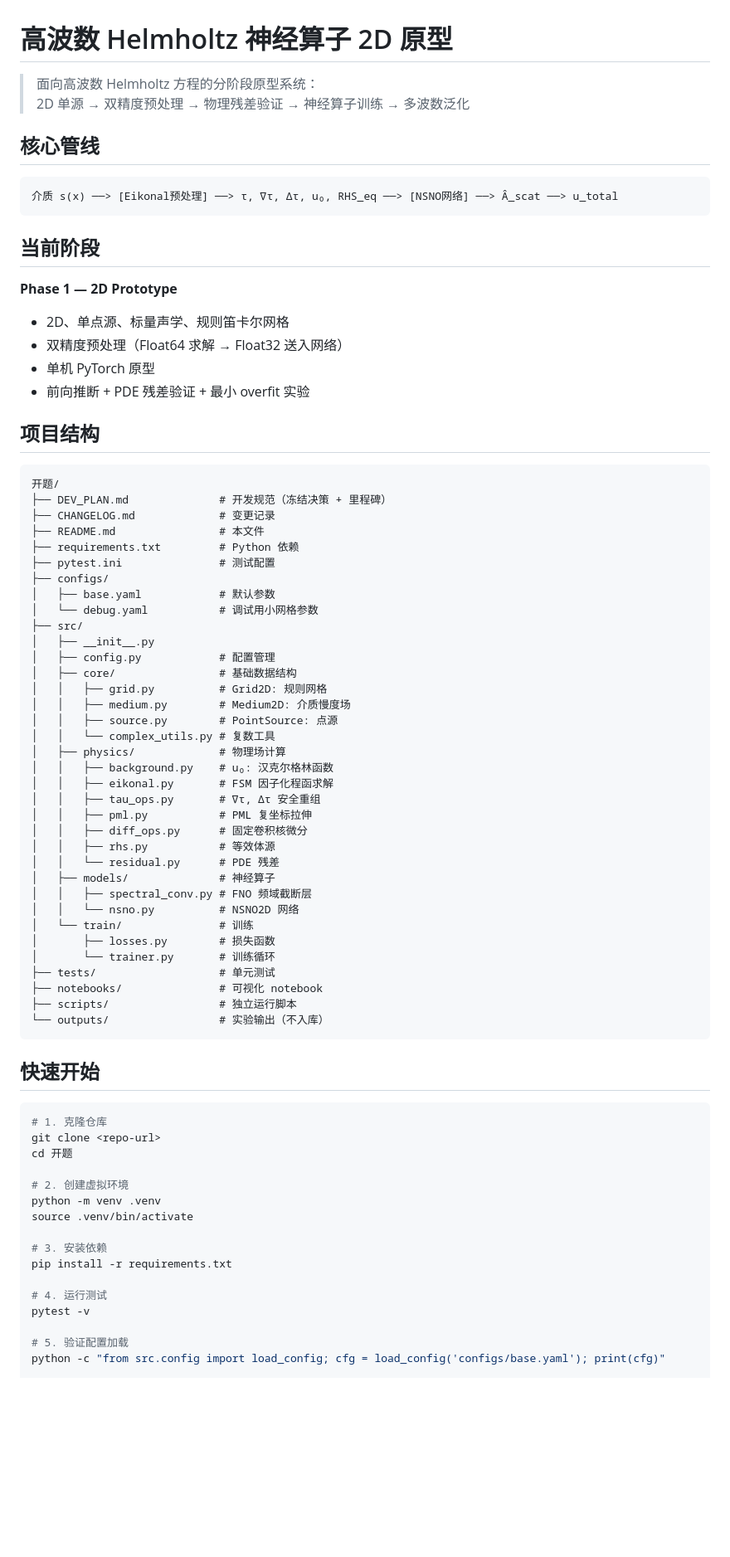
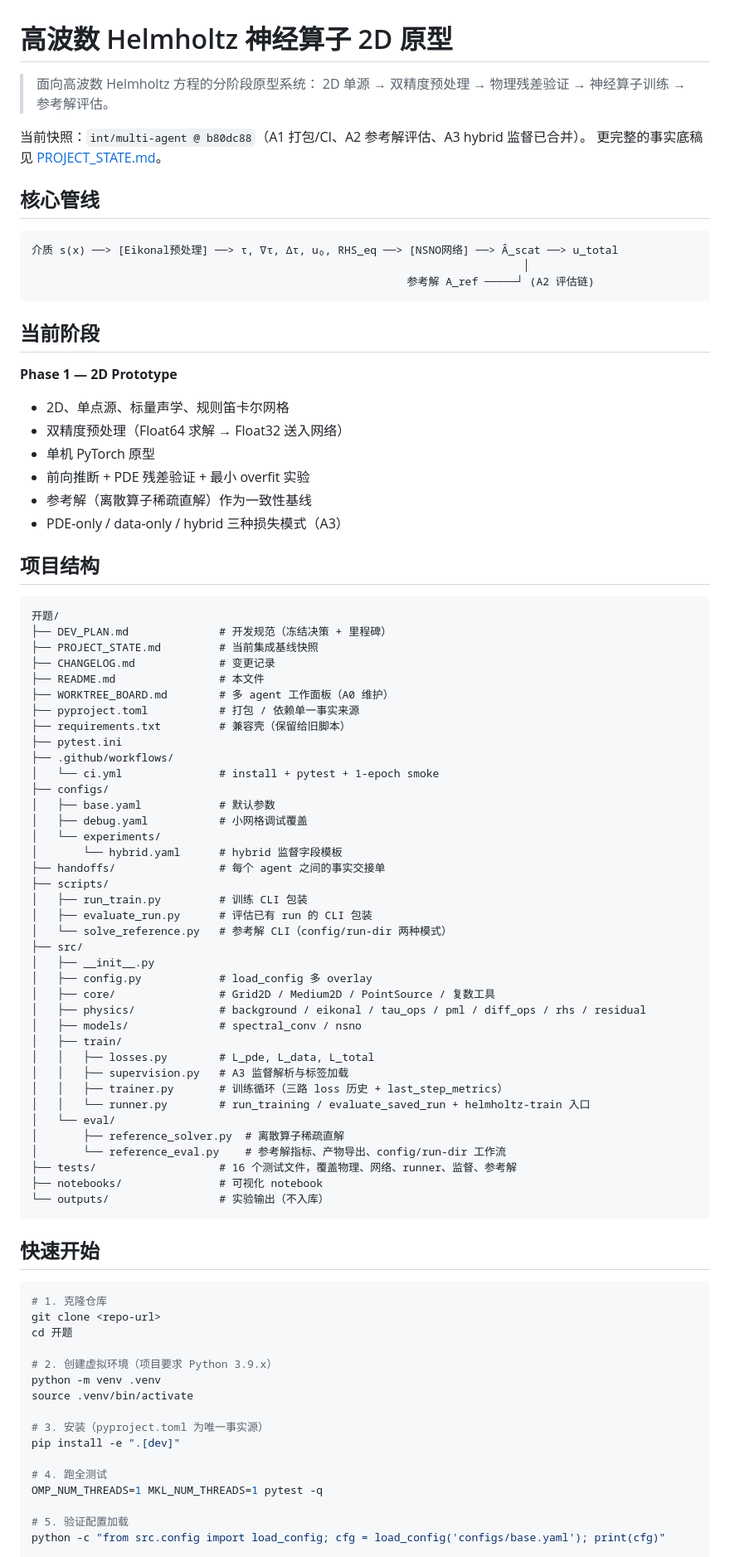
Before and after one commit to shuaxinSX/kaiti, a Markdown page: README.md, the part around one of its changes. Shown at 83% size. GitHub-like rendering; blank space fills up the shorter version.

````diff
--- a/README.md
+++ b/README.md
@@ -1,12 +1,17 @@
 # 高波数 Helmholtz 神经算子 2D 原型
 
 > 面向高波数 Helmholtz 方程的分阶段原型系统：
-> 2D 单源 → 双精度预处理 → 物理残差验证 → 神经算子训练 → 多波数泛化
+> 2D 单源 → 双精度预处理 → 物理残差验证 → 神经算子训练 → 参考解评估。
+
+当前快照：`int/multi-agent @ b80dc88`（A1 打包/CI、A2 参考解评估、A3 hybrid 监督已合并）。
+更完整的事实底稿见 [PROJECT_STATE.md](PROJECT_STATE.md)。
 
 ## 核心管线
 
 ```
 介质 s(x) ──> [Eikonal预处理] ──> τ, ∇τ, Δτ, u₀, RHS_eq ──> [NSNO网络] ──> Â_scat ──> u_total
+                                                                            │
+                                                          参考解 A_ref ─────┘ (A2 评估链)
 ```
 
 ## 当前阶段
@@ -17,44 +22,49 @@
 - 双精度预处理（Float64 求解 → Float32 送入网络）
 - 单机 PyTorch 原型
 - 前向推断 + PDE 残差验证 + 最小 overfit 实验
+- 参考解（离散算子稀疏直解）作为一致性基线
+- PDE-only / data-only / hybrid 三种损失模式（A3）
 
 ## 项目结构
 
 ```
 开题/
 ├── DEV_PLAN.md              # 开发规范（冻结决策 + 里程碑）
+├── PROJECT_STATE.md         # 当前集成基线快照
 ├── CHANGELOG.md             # 变更记录
 ├── README.md                # 本文件
-├── requirements.txt         # Python 依赖
-├── pytest.ini               # 测试配置
+├── WORKTREE_BOARD.md        # 多 agent 工作面板（A0 维护）
+├── pyproject.toml           # 打包 / 依赖单一事实来源
+├── requirements.txt         # 兼容壳（保留给旧脚本）
+├── pytest.ini
+├── .github/workflows/
+│   └── ci.yml               # install + pytest + 1-epoch smoke
 ├── configs/
 │   ├── base.yaml            # 默认参数
-│   └── debug.yaml           # 调试用小网格参数
+│   ├── debug.yaml           # 小网格调试覆盖
+│   └── experiments/
+│       └── hybrid.yaml      # hybrid 监督字段模板
+├── handoffs/                # 每个 agent 之间的事实交接单
+├── scripts/
+│   ├── run_train.py         # 训练 CLI 包装
+│   ├── evaluate_run.py      # 评估已有 run 的 CLI 包装
+│   └── solve_reference.py   # 参考解 CLI（config/run-dir 两种模式）
 ├── src/
 │   ├── __init__.py
-│   ├── config.py            # 配置管理
-│   ├── core/                # 基础数据结构
-│   │   ├── grid.py          # Grid2D: 规则网格
-│   │   ├── medium.py        # Medium2D: 介质慢度场
-│   │   ├── source.py        # PointSource: 点源
-│   │   └── complex_utils.py # 复数工具
-│   ├── physics/             # 物理场计算
-│   │   ├── background.py    # u₀: 汉克尔格林函数
-│   │   ├── eikonal.py       # FSM 因子化程函求解
-│   │   ├── tau_ops.py       # ∇τ, Δτ 安全重组
-│   │   ├── pml.py           # PML 复坐标拉伸
-│   │   ├── diff_ops.py      # 固定卷积核微分
-│   │   ├── rhs.py           # 等效体源
-│   │   └── residual.py      # PDE 残差
-│   ├── models/              # 神经算子
-│   │   ├── spectral_conv.py # FNO 频域截断层
-│   │   └── nsno.py          # NSNO2D 网络
-│   └── train/               # 训练
-│       ├── losses.py        # 损失函数
-│       └── trainer.py       # 训练循环
-├── tests/                   # 单元测试
+│   ├── config.py            # load_config 多 overlay
+│   ├── core/                # Grid2D / Medium2D / PointSource / 复数工具
+│   ├── physics/             # background / eikonal / tau_ops / pml / diff_ops / rhs / residual
+│   ├── models/              # spectral_conv / nsno
+│   ├── train/
+│   │   ├── losses.py        # L_pde, L_data, L_total
+│   │   ├── supervision.py   # A3 监督解析与标签加载
+│   │   ├── trainer.py       # 训练循环（三路 loss 历史 + last_step_metrics）
+│   │   └── runner.py        # run_training / evaluate_saved_run + helmholtz-train 入口
+│   └── eval/
+│       ├── reference_solver.py  # 离散算子稀疏直解
+│       └── reference_eval.py    # 参考解指标、产物导出、config/run-dir 工作流
+├── tests/                   # 16 个测试文件，覆盖物理、网络、runner、监督、参考解
 ├── notebooks/               # 可视化 notebook
-├── scripts/                 # 独立运行脚本
 └── outputs/                 # 实验输出（不入库）
 ```
 
@@ -65,15 +75,15 @@
 git clone <repo-url>
 cd 开题
 
-# 2. 创建虚拟环境
+# 2. 创建虚拟环境（项目要求 Python 3.9.x）
 python -m venv .venv
 source .venv/bin/activate
 
-# 3. 安装依赖
-pip install -r requirements.txt
+# 3. 安装（pyproject.toml 为唯一事实源）
+pip install -e ".[dev]"
 
-# 4. 运行测试
-pytest -v
+# 4. 跑全测试
+OMP_NUM_THREADS=1 MKL_NUM_THREADS=1 pytest -q
 
 # 5. 验证配置加载
 python -c "from src.config import load_config; cfg = load_config('configs/base.yaml'); print(cfg)"
````
Also changed, not shown: other parts of README.md (+42 -13 lines).
